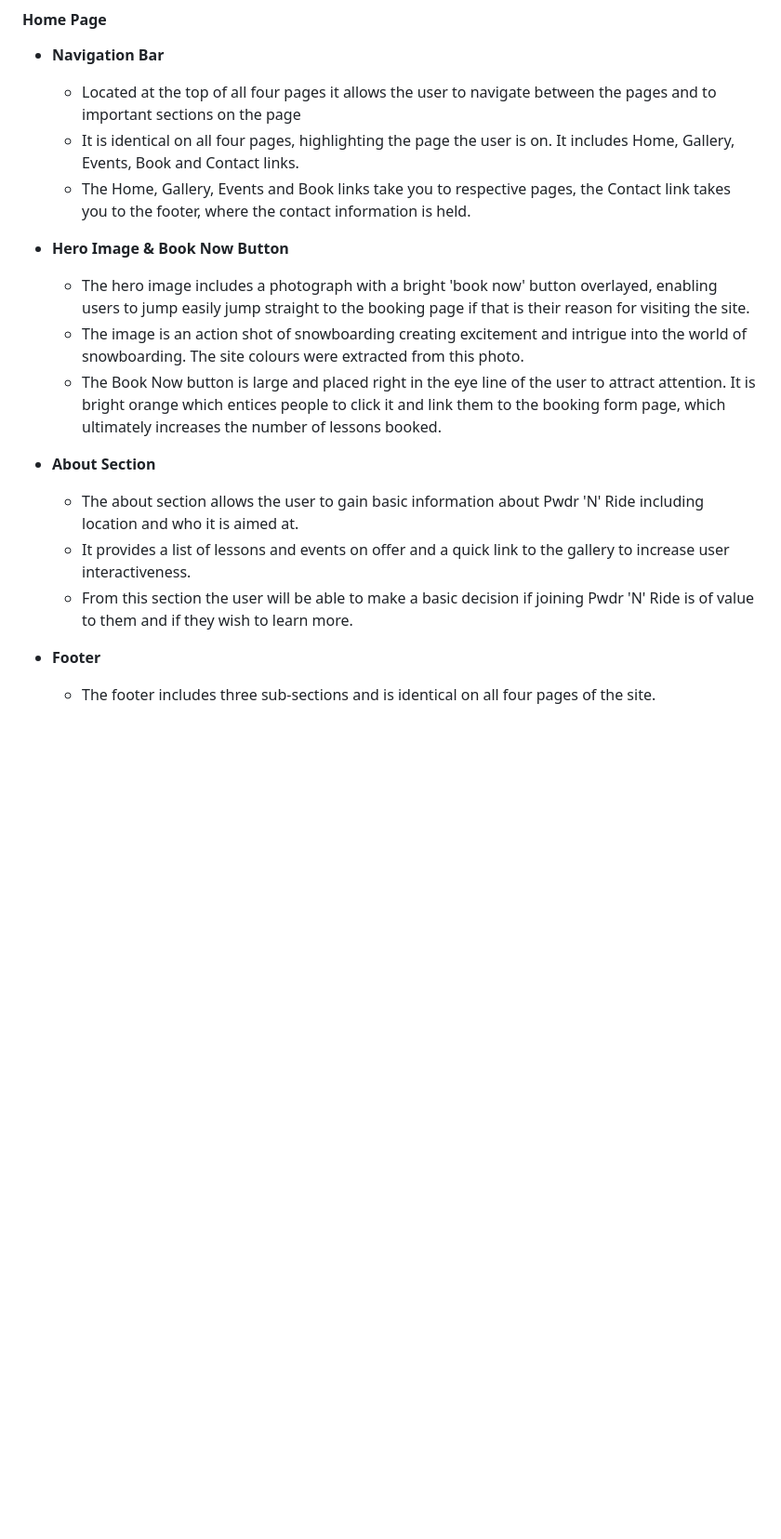
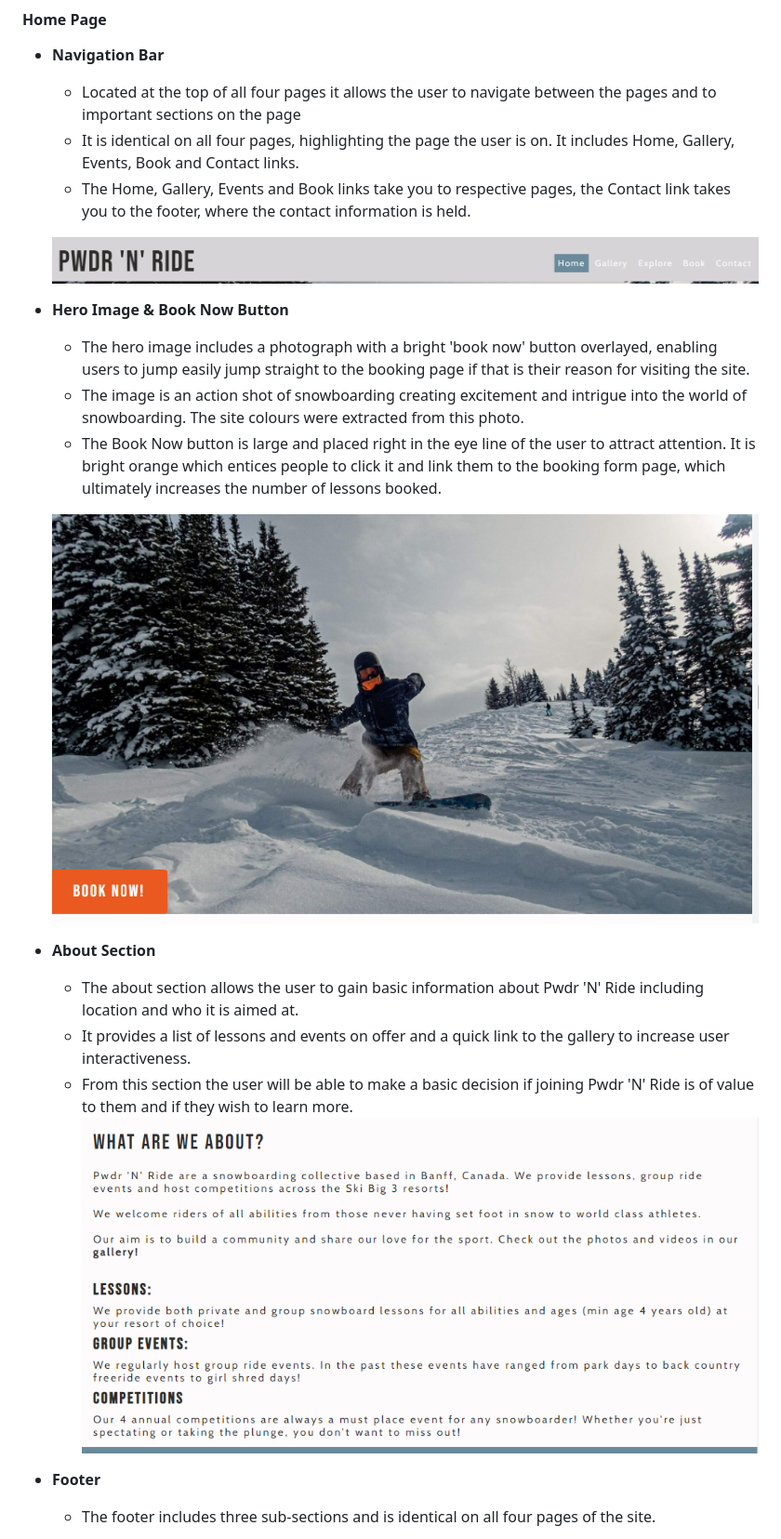
Before and after one commit to tdawes93/pwdr-n-ride, a Markdown page: README.md, the part around one of its changes. Shown at 93% size. GitHub-like rendering; pictures changed too: assets/readme.md-images/about-section-image.png (added), assets/readme.md-images/hero-image-and-book-button.png (added), assets/readme.md-images/nav-bar-image.png (added); blank space fills up the shorter version.

```diff
--- a/README.md
+++ b/README.md
@@ -167,17 +167,22 @@ As this is a front-end site made solely from HTML and CSS the booking form and n
     - It is identical on all four pages, highlighting the page the user is on. It includes Home, Gallery, Events, Book and Contact links.
     - The Home, Gallery, Events and Book links take you to respective pages, the Contact link takes you to the footer, where the contact information is held.
 
+    ![Navigation Bar](assets/readme.md-images/nav-bar-image.png)
+
 - __Hero Image & Book Now Button__
 
     - The hero image includes a photograph with a bright 'book now' button overlayed, enabling users to jump easily jump straight to the booking page if that is their reason for visiting the site.
     - The image is an action shot of snowboarding creating excitement and intrigue into the world of snowboarding. The site colours were extracted from this photo.
     - The Book Now button is large and placed right in the eye line of the user to attract attention. It is bright orange which entices people to click it and link them to the booking form page, which ultimately increases the number of lessons booked.
 
+    ![Hero Image](assets/readme.md-images/hero-image-and-book-button.png)
+
 - __About Section__
 
     - The about section allows the user to gain basic information about Pwdr 'N' Ride including location and who it is aimed at.
     - It provides a list of lessons and events on offer and a quick link to the gallery to increase user interactiveness.
     - From this section the user will be able to make a basic decision if joining Pwdr 'N' Ride is of value to them and if they wish to learn more.
+    ![About Section](assets/readme.md-images/about-section-image.png)
 
 - __Footer__
 
```
Also changed, not shown: other parts of README.md (+5 -0 lines), assets/readme.md-images/carousel-image.png (added), assets/readme.md-images/explorepage-image.png (added), assets/readme.md-images/footer-image.png (added), 4 other files.
